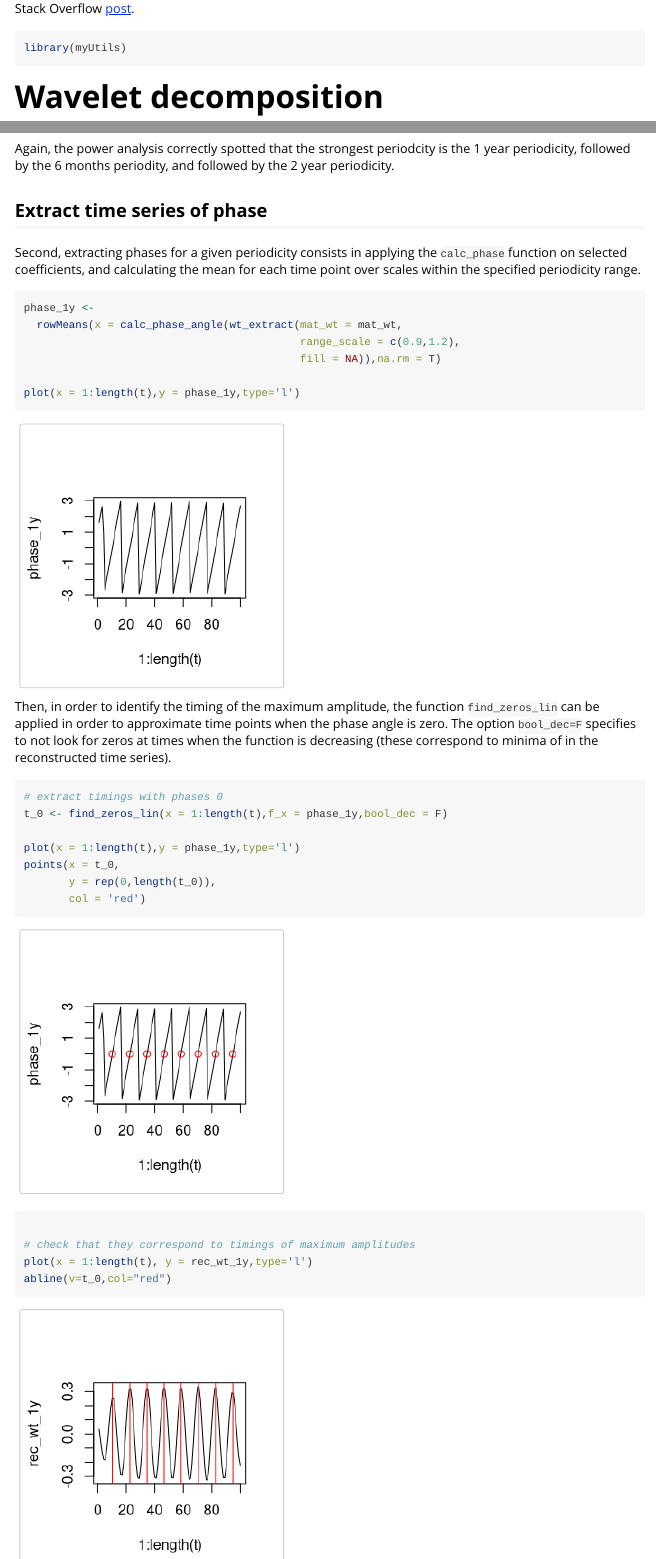
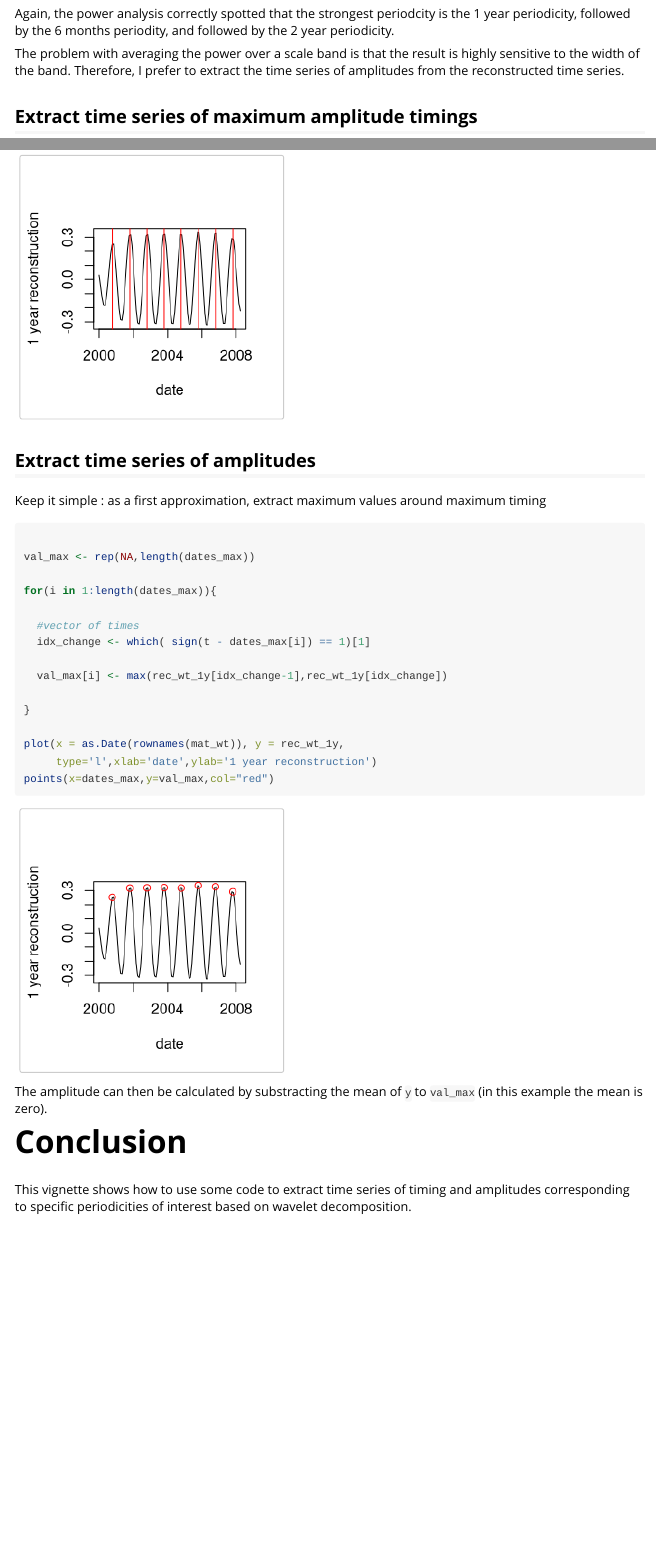
Before and after one commit to kcucchi/myUtils, an R Markdown document (vignettes/morlet_reconstruction.Rmd): the page in a window 1100 px wide, from 260 px down before the commit and from 6870 px down after it, and a second part further down, joined at a grey line. Rendered offline with R 4.5, knitr and Pandoc, with nearby package versions; code that draws random numbers runs with fixed seeds of ours; long lines of code are wrapped; common packages that the code uses without loading them are loaded.

Commit message:
update wavelet vignette

````diff
--- a/vignettes/morlet_reconstruction.Rmd
+++ b/vignettes/morlet_reconstruction.Rmd
@@ -231,7 +233,11 @@ ggplot(data = ts_all,
 
 Again, the power analysis correctly spotted that the strongest periodcity is the 1 year periodicity, followed by the 6 months periodity, and followed by the 2 year periodicity.
 
-## Extract time series of phase
+The problem with averaging the power over a scale band is that the result is highly sensitive to the width of the band. Therefore, I prefer to extract the time series of amplitudes from the reconstructed time series.
+
+
+
+## Extract time series of maximum amplitude timings
 
 Second, extracting phases for a given periodicity consists in applying the `calc_phase` function on selected coefficients, and calculating the mean for each time point over scales within the specified periodicity range.
 
@@ -248,4 +254,3 @@ Then, in order to identify the timing of the maximum amplitude, the function `fi
 
 ```{r}
 # extract timings with phases 0
-t_0 <- find_zeros_lin(x = 1:length(t),f_x = phase_1y,bool_dec = F)
@@ -252,4 +262 @@ t_0 <- find_zeros_lin(x = 1:length(t),f_x = phase_1y,bool_dec = F)
 
-plot(x = 1:length(t),y = phase_1y,type='l')
-points(x = t_0,
-       y = rep(0,length(t_0)),
@@ -256,5 +267,3 @@ points(x = t_0,
        col = 'red')
 
 # check that they correspond to timings of maximum amplitudes
-plot(x = 1:length(t), y = rec_wt_1y,type='l')
-abline(v=t_0,col="red")
@@ -262,0 +277,28 @@ abline(v=t_0,col="red")
+## Extract time series of amplitudes
+
+Keep it simple : as a first approximation, extract maximum values around maximum timing
+
+```{r}
+
+val_max <- rep(NA,length(dates_max))
+
+for(i in 1:length(dates_max)){
+
+  #vector of times
+  idx_change <- which( sign(t - dates_max[i]) == 1)[1]
+
+  val_max[i] <- max(rec_wt_1y[idx_change-1],rec_wt_1y[idx_change])
+
+}
+
+plot(x = as.Date(rownames(mat_wt)), y = rec_wt_1y,
+     type='l',xlab='date',ylab='1 year reconstruction')
+points(x=dates_max,y=val_max,col="red")
+
+```
+
+The amplitude can then be calculated by substracting the mean of `y` to `val_max` (in this example the mean is zero).
+
+# Conclusion
+
+This vignette shows how to use some code to extract time series of timing and amplitudes corresponding to specific periodicities of interest based on wavelet decomposition.
````
Also changed, not shown: vignettes/morlet_reconstruction.Rmd (36 more changed lines).
